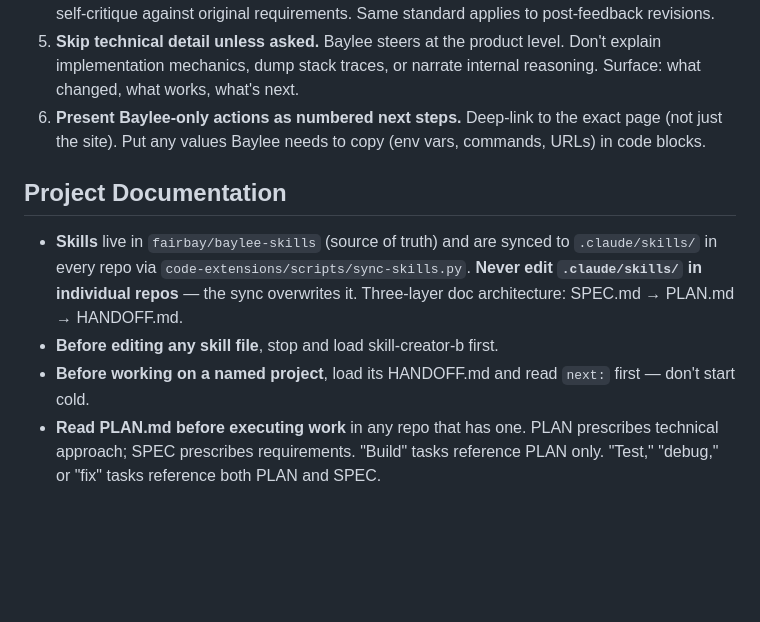
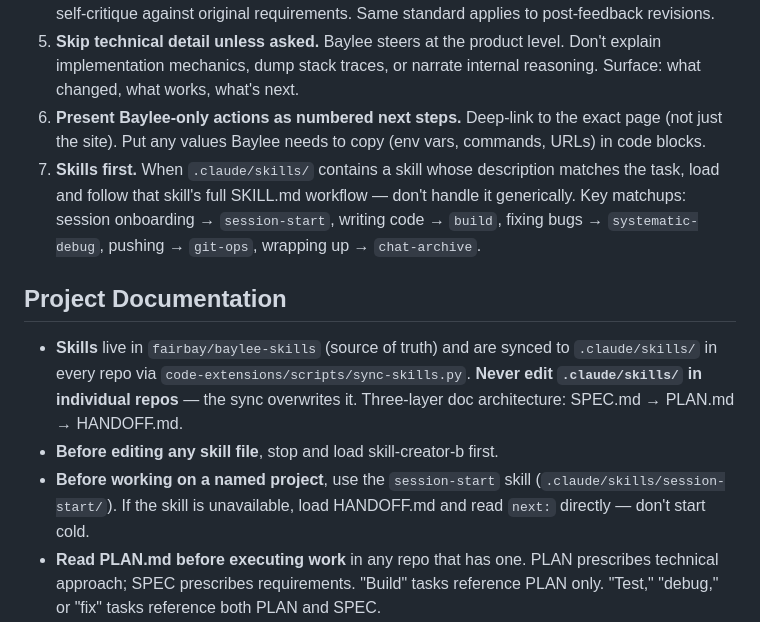
Before and after one commit to fairbay/intermission, a Markdown page: .claude/global.md, the part around the change. Rendered like a GitHub page; blank space fills up the shorter version.

Commit message:
sync: global.md — skills-first rule + session-start routing

```diff
--- a/.claude/global.md
+++ b/.claude/global.md
@@ -18,12 +18,13 @@ Fairbay is a solo builder brand. `fairbay` is a GitHub **User** account (not an
 4. **Run review-panel on completed artifacts before presenting.** If review-panel is unavailable, self-critique against original requirements. Same standard applies to post-feedback revisions.
 5. **Skip technical detail unless asked.** Baylee steers at the product level. Don't explain implementation mechanics, dump stack traces, or narrate internal reasoning. Surface: what changed, what works, what's next.
 6. **Present Baylee-only actions as numbered next steps.** Deep-link to the exact page (not just the site). Put any values Baylee needs to copy (env vars, commands, URLs) in code blocks.
+7. **Skills first.** When `.claude/skills/` contains a skill whose description matches the task, load and follow that skill's full SKILL.md workflow — don't handle it generically. Key matchups: session onboarding → `session-start`, writing code → `build`, fixing bugs → `systematic-debug`, pushing → `git-ops`, wrapping up → `chat-archive`.
 
 ## Project Documentation
 
 - **Skills** live in `fairbay/baylee-skills` (source of truth) and are synced to `.claude/skills/` in every repo via `code-extensions/scripts/sync-skills.py`. **Never edit `.claude/skills/` in individual repos** — the sync overwrites it. Three-layer doc architecture: SPEC.md → PLAN.md → HANDOFF.md.
 - **Before editing any skill file**, stop and load skill-creator-b first.
-- **Before working on a named project**, load its HANDOFF.md and read `next:` first — don't start cold.
+- **Before working on a named project**, use the `session-start` skill (`.claude/skills/session-start/`). If the skill is unavailable, load HANDOFF.md and read `next:` directly — don't start cold.
 - **Read PLAN.md before executing work** in any repo that has one. PLAN prescribes technical approach; SPEC prescribes requirements. "Build" tasks reference PLAN only. "Test," "debug," or "fix" tasks reference both PLAN and SPEC.
 - **If work reveals a spec, plan, or skill is wrong**, flag the conflict and propose the update — don't modify upstream artifacts without confirmation.
 
```
